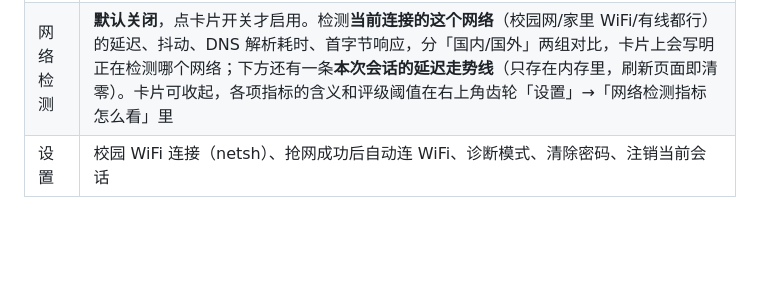
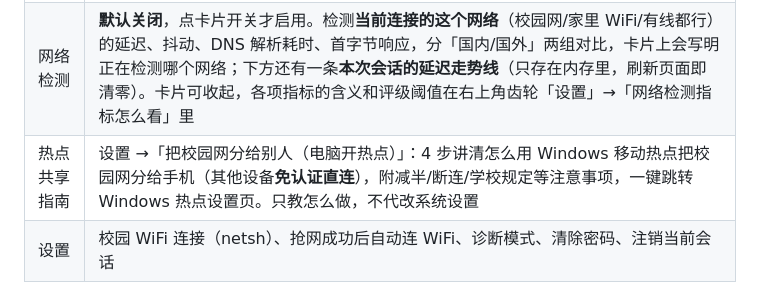
Before and after one commit to notbesttime/campus-net-grab, a Markdown page: README.md, the part around the change. Rendered like a GitHub page; blank space fills up the shorter version.

Commit message:
Sync from private 42dcd14 (2026-10-03)

```diff
--- a/README.md
+++ b/README.md
@@ -39,6 +39,7 @@
 | 账号簿 | 多账号 + 备注 + 服务商后缀，编辑/删除，按账号保存密码；打开表单期间“添加账号”自动置灰防误触 |
 | 绑定设备 | 登录自助服务后列出绑定设备（本机高亮），可单个解绑；页面会自动存档到 `diag/` 便于解析问题排查 |
 | 网络检测 | **默认关闭**，点卡片开关才启用。检测**当前连接的这个网络**（校园网/家里 WiFi/有线都行）的延迟、抖动、DNS 解析耗时、首字节响应，分「国内/国外」两组对比，卡片上会写明正在检测哪个网络；下方还有一条**本次会话的延迟走势线**（只存在内存里，刷新页面即清零）。卡片可收起，各项指标的含义和评级阈值在右上角齿轮「设置」→「网络检测指标怎么看」里 |
+| 热点共享指南 | 设置 →「把校园网分给别人（电脑开热点）」：4 步讲清怎么用 Windows 移动热点把校园网分给手机（其他设备**免认证直连**），附减半/断连/学校规定等注意事项，一键跳转 Windows 热点设置页。只教怎么做，不代改系统设置 |
 | 设置 | 校园 WiFi 连接（netsh）、抢网成功后自动连 WiFi、诊断模式、清除密码、注销当前会话 |
 
 ## 诊断模式（接口有问题时用）
```
